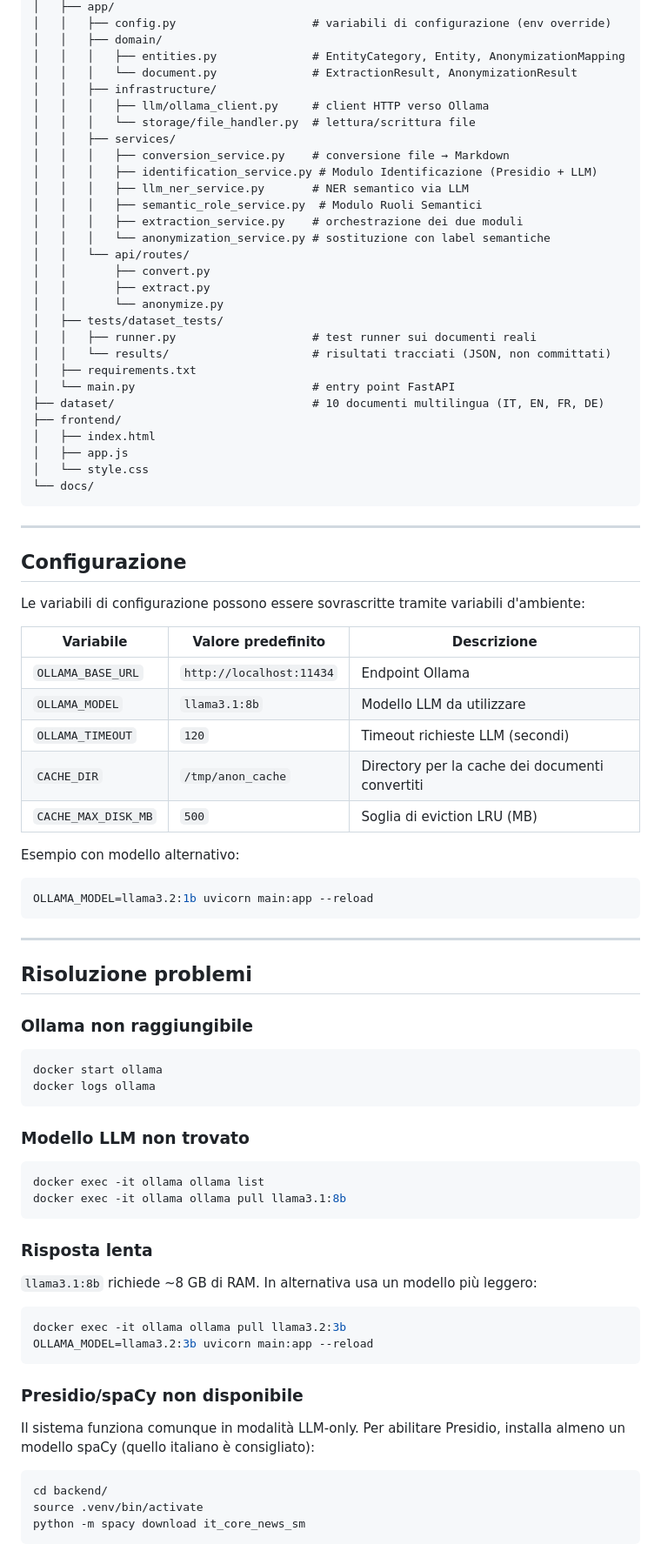
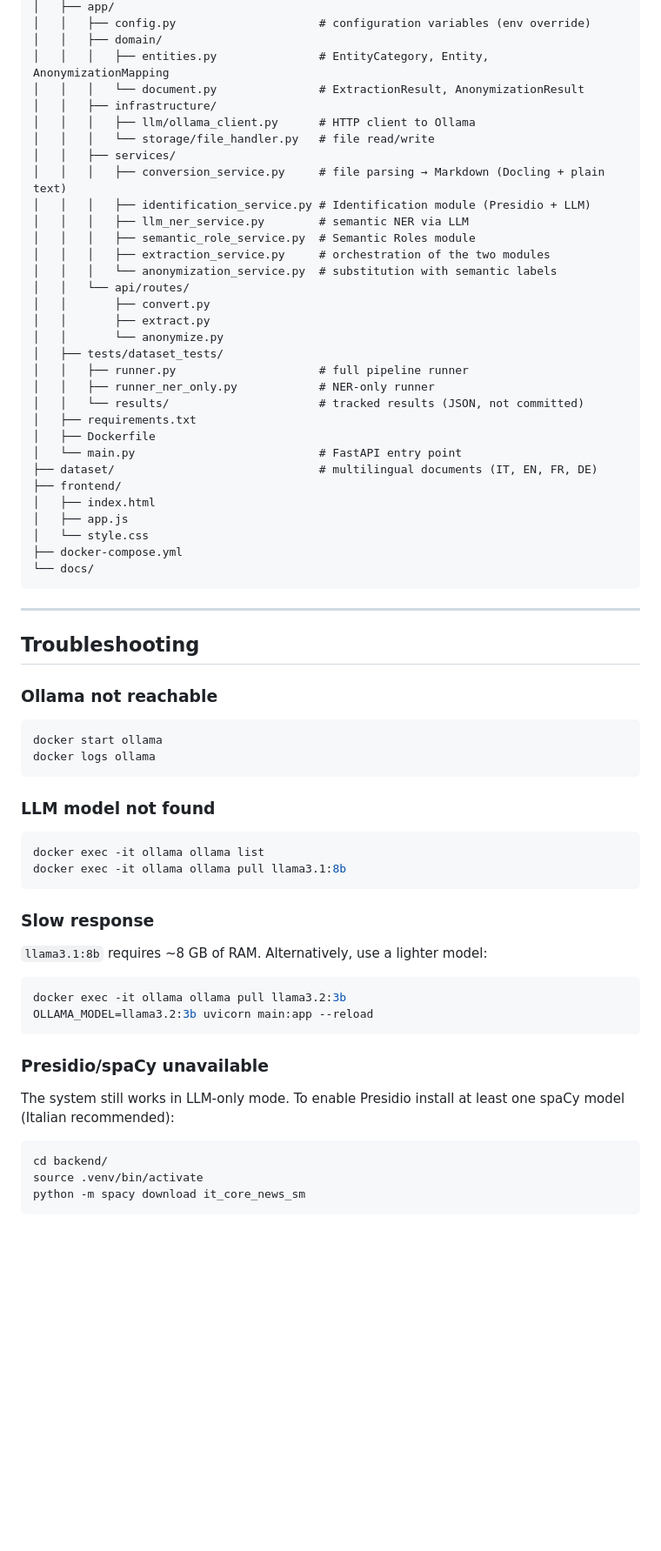
Before and after one commit to Daniele-Cereghetti/anonymization-platform, a Markdown page: README.md, the part around one of its changes. Shown at 87% size. Drawn GitHub-style; blank space fills up the shorter version.

````diff
--- a/README.md
+++ b/README.md
@@ -236,86 +254,68 @@ anonymization-platform/
 │   ├── app/
-│   │   ├── config.py                    # variabili di configurazione (env override)
+│   │   ├── config.py                     # configuration variables (env override)
 │   │   ├── domain/
-│   │   │   ├── entities.py              # EntityCategory, Entity, AnonymizationMapping
-│   │   │   └── document.py              # ExtractionResult, AnonymizationResult
+│   │   │   ├── entities.py               # EntityCategory, Entity, AnonymizationMapping
+│   │   │   └── document.py               # ExtractionResult, AnonymizationResult
 │   │   ├── infrastructure/
-│   │   │   ├── llm/ollama_client.py     # client HTTP verso Ollama
-│   │   │   └── storage/file_handler.py  # lettura/scrittura file
+│   │   │   ├── llm/ollama_client.py      # HTTP client to Ollama
+│   │   │   └── storage/file_handler.py   # file read/write
 │   │   ├── services/
-│   │   │   ├── conversion_service.py    # conversione file → Markdown
-│   │   │   ├── identification_service.py # Modulo Identificazione (Presidio + LLM)
-│   │   │   ├── llm_ner_service.py       # NER semantico via LLM
-│   │   │   ├── semantic_role_service.py  # Modulo Ruoli Semantici
-│   │   │   ├── extraction_service.py    # orchestrazione dei due moduli
-│   │   │   └── anonymization_service.py # sostituzione con label semantiche
+│   │   │   ├── conversion_service.py     # file parsing → Markdown (Docling + plain text)
+│   │   │   ├── identification_service.py # Identification module (Presidio + LLM)
+│   │   │   ├── llm_ner_service.py        # semantic NER via LLM
+│   │   │   ├── semantic_role_service.py  # Semantic Roles module
+│   │   │   ├── extraction_service.py     # orchestration of the two modules
+│   │   │   └── anonymization_service.py  # substitution with semantic labels
 │   │   └── api/routes/
 │   │       ├── convert.py
 │   │       ├── extract.py
 │   │       └── anonymize.py
 │   ├── tests/dataset_tests/
-│   │   ├── runner.py                    # test runner sui documenti reali
-│   │   └── results/                     # risultati tracciati (JSON, non committati)
+│   │   ├── runner.py                     # full pipeline runner
+│   │   ├── runner_ner_only.py            # NER-only runner
+│   │   └── results/                      # tracked results (JSON, not committed)
 │   ├── requirements.txt
-│   └── main.py                          # entry point FastAPI
-├── dataset/                             # 10 documenti multilingua (IT, EN, FR, DE)
+│   ├── Dockerfile
+│   └── main.py                           # FastAPI entry point
+├── dataset/                              # multilingual documents (IT, EN, FR, DE)
 ├── frontend/
 │   ├── index.html
 │   ├── app.js
 │   └── style.css
+├── docker-compose.yml
 └── docs/
 ```
 
 ---
 
-## Configurazione
+## Troubleshooting
 
-Le variabili di configurazione possono essere sovrascritte tramite variabili d'ambiente:
-
-| Variabile | Valore predefinito | Descrizione |
-|-----------|--------------------|-------------|
-| `OLLAMA_BASE_URL` | `http://localhost:11434` | Endpoint Ollama |
-| `OLLAMA_MODEL` | `llama3.1:8b` | Modello LLM da utilizzare |
-| `OLLAMA_TIMEOUT` | `120` | Timeout richieste LLM (secondi) |
-| `CACHE_DIR` | `/tmp/anon_cache` | Directory per la cache dei documenti convertiti |
-| `CACHE_MAX_DISK_MB` | `500` | Soglia di eviction LRU (MB) |
-
-Esempio con modello alternativo:
-
-```bash
-OLLAMA_MODEL=llama3.2:1b uvicorn main:app --reload
-```
-
----
-
-## Risoluzione problemi
-
-### Ollama non raggiungibile
+### Ollama not reachable
 
 ```bash
 docker start ollama
 docker logs ollama
 ```
 
-### Modello LLM non trovato
+### LLM model not found
 
 ```bash
 docker exec -it ollama ollama list
 docker exec -it ollama ollama pull llama3.1:8b
 ```
 
-### Risposta lenta
+### Slow response
 
-`llama3.1:8b` richiede ~8 GB di RAM. In alternativa usa un modello più leggero:
+`llama3.1:8b` requires ~8 GB of RAM. Alternatively, use a lighter model:
 
 ```bash
 docker exec -it ollama ollama pull llama3.2:3b
 OLLAMA_MODEL=llama3.2:3b uvicorn main:app --reload
 ```
 
-### Presidio/spaCy non disponibile
+### Presidio/spaCy unavailable
 
-Il sistema funziona comunque in modalità LLM-only. Per abilitare Presidio, installa
-almeno un modello spaCy (quello italiano è consigliato):
+The system still works in LLM-only mode. To enable Presidio install at least one spaCy model (Italian recommended):
 
 ```bash
 cd backend/
````
Also changed, not shown: other parts of README.md (+171 -153 lines).
